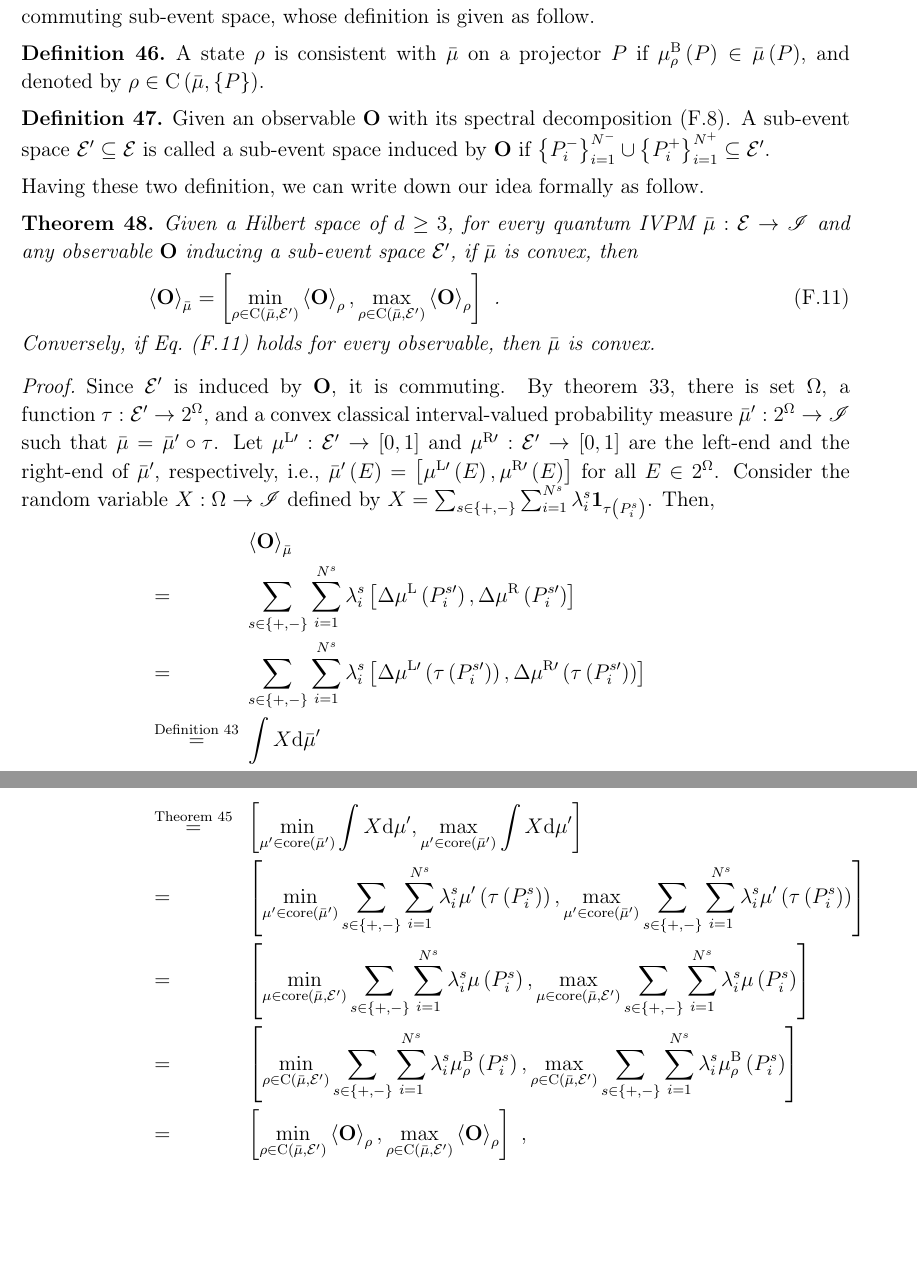
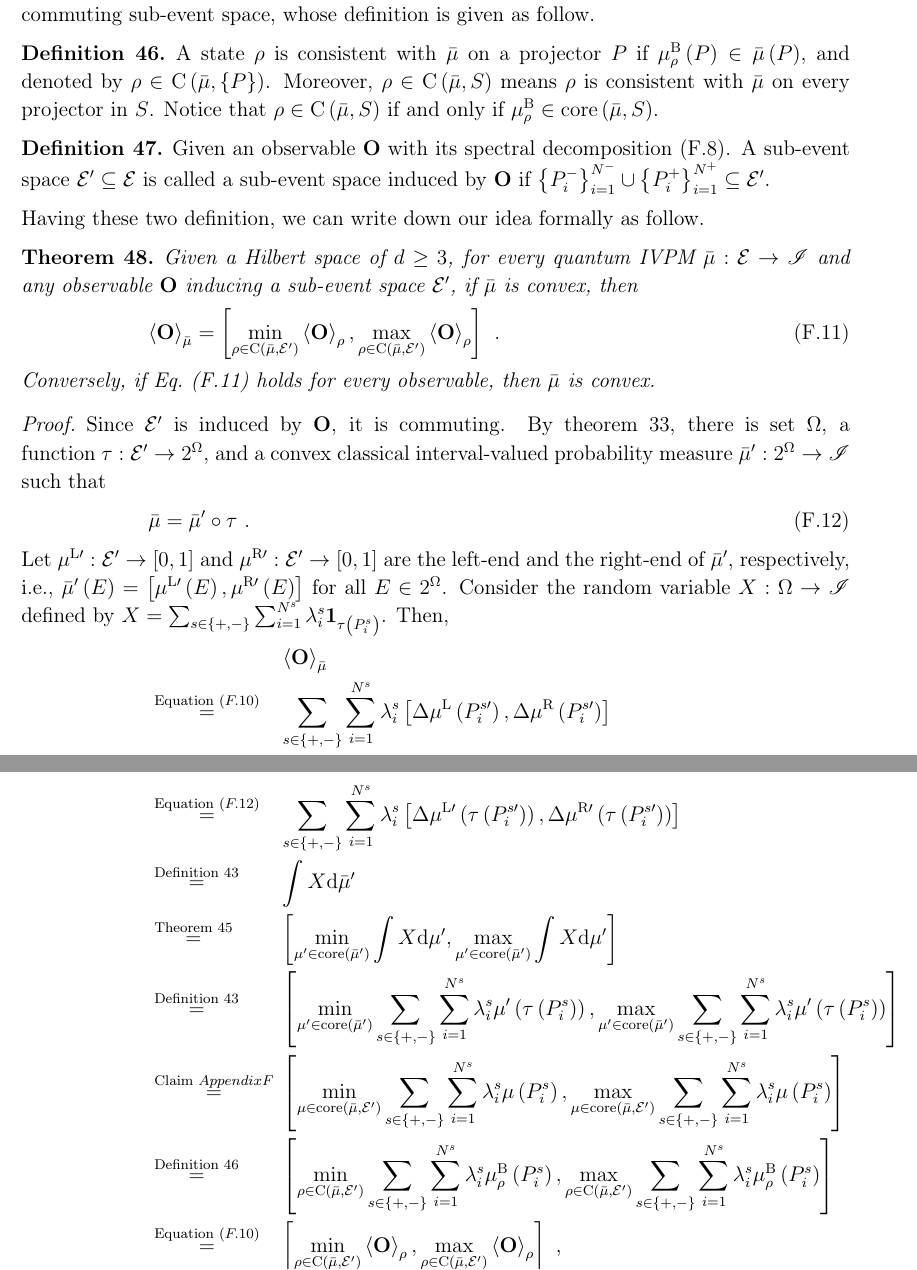
Before and after one commit to yuttai/Contextuality-and-Nonlocality-in-Discrete-Quantum-Theory, a LaTeX paper (prop_iop.tex): two parts of pages 36 and 37 of 43, joined at a grey line, cut so that both start at the same text, the shorter picture padded with empty space. Compiled offline with pdfLaTeX.

Commit message:
prop_iop.tex \section{Expectation Values for IVPMs} Updating...

```diff
--- a/prop_iop.tex
+++ b/prop_iop.tex
@@ -2064,9 +2064,12 @@ same observable with respect to its consistent states. We found this
 is true when we require our IVPM to be convex, and on a commuting
 sub-event space, whose definition is given as follow.
 
-\begin{definition}A state~$\rho$ is consistent with $\bar{\mu}$
-on a projector~$P$ if $\mu_{\rho}^{\mathrm{B}}\left(P\right)\in\bar{\mu}\left(P\right)$,
-and denoted by $\rho\in\coreBorn\left(\bar{\mu},\left\{ P\right\} \right)$.\end{definition}
+\begin{definition}\label{def:consistent-state}A state~$\rho$ is
+consistent with $\bar{\mu}$ on a projector~$P$ if $\mu_{\rho}^{\mathrm{B}}\left(P\right)\in\bar{\mu}\left(P\right)$,
+and denoted by $\rho\in\coreBorn\left(\bar{\mu},\left\{ P\right\} \right)$.
+Moreover, $\rho\in\coreBorn\left(\bar{\mu},S\right)$ means $\rho$
+is consistent with $\bar{\mu}$ on every projector in $S$. Notice
+that $\rho\in\coreBorn\left(\bar{\mu},S\right)$ if and only if $\mu_{\rho}^{\mathrm{B}}\in\mathrm{core}\left(\bar{\mu},S\right)$.\end{definition}
 
 \begin{definition}Given an observable~$\mathbf{O}$ with its spectral
 decomposition~(\ref{eq:spectrum-decomposition}). A sub-event space~$\events'\subseteq\events$
@@ -2090,20 +2093,24 @@ holds for every observable, then $\bar{\mu}$ is convex.\end{thm}
 commuting. By theorem~\ref{thm:sub-event-space}, there is set~$\Omega$,
 a function~$\tau:\events'\rightarrow2^{\Omega}$, and a convex classical
 interval-valued probability measure~$\bar{\mu}':2^{\Omega}\rightarrow\mathscr{I}$
-such that $\bar{\mu}=\bar{\mu}'\circ\tau$. Let $\mul[\prime]:\events'\rightarrow\left[0,1\right]$
-and $\mur[\prime]:\events'\rightarrow\left[0,1\right]$ are the left-end
-and the right-end of $\bar{\mu}'$, respectively, i.e., $\bar{\mu}'\left(E\right)=\left[\mul[\prime]\left(E\right),\mur[\prime]\left(E\right)\right]$
+such that
+\begin{equation}
+\bar{\mu}=\bar{\mu}'\circ\tau\textrm{ .}\label{eq:sub-event-space}
+\end{equation}
+Let $\mul[\prime]:\events'\rightarrow\left[0,1\right]$ and $\mur[\prime]:\events'\rightarrow\left[0,1\right]$
+are the left-end and the right-end of $\bar{\mu}'$, respectively,
+i.e., $\bar{\mu}'\left(E\right)=\left[\mul[\prime]\left(E\right),\mur[\prime]\left(E\right)\right]$
 for all $E\in2^{\Omega}$. Consider the random variable~$X:\Omega\rightarrow\mathscr{I}$
 defined by $X=\sum_{s\in\left\{ +,-\right\} }\sum_{i=1}^{N^{s}}\lambda_{i}^{s}\mathbf{1}_{\tau\left(P_{i}^{s}\right)}$.
 Then,
 \begin{eqnarray*}
  &  & \expval{\mathbf{O}}_{\bar{\mu}}\\
- & = & \sum_{s\in\left\{ +,-\right\} }\sum_{i=1}^{N^{s}}\lambda_{i}^{s}\left[\Delta\mul\left(P_{i}^{s\prime}\right),\Delta\mur\left(P_{i}^{s\prime}\right)\right]\\
- & = & \sum_{s\in\left\{ +,-\right\} }\sum_{i=1}^{N^{s}}\lambda_{i}^{s}\left[\Delta\mul[\prime]\left(\tau\left(P_{i}^{s\prime}\right)\right),\Delta\mur[\prime]\left(\tau\left(P_{i}^{s\prime}\right)\right)\right]\\
+ & \stackrel{\textrm{Equation }(\ref{eq:quantum-interval-expectation})}{=} & \sum_{s\in\left\{ +,-\right\} }\sum_{i=1}^{N^{s}}\lambda_{i}^{s}\left[\Delta\mul\left(P_{i}^{s\prime}\right),\Delta\mur\left(P_{i}^{s\prime}\right)\right]\\
+ & \stackrel{\textrm{Equation }(\ref{eq:sub-event-space})}{=} & \sum_{s\in\left\{ +,-\right\} }\sum_{i=1}^{N^{s}}\lambda_{i}^{s}\left[\Delta\mul[\prime]\left(\tau\left(P_{i}^{s\prime}\right)\right),\Delta\mur[\prime]\left(\tau\left(P_{i}^{s\prime}\right)\right)\right]\\
  & \stackrel{\textrm{Definition }\ref{def:Choquet}}{=} & \int X\rmd\bar{\mu}'\\
  & \stackrel{\textrm{Theorem }\ref{thm:Rosenmuller}}{=} & \left[\min_{\mu'\in\mathrm{core}\left(\bar{\mu}'\right)}\int X\rmd\mu',\max_{\mu'\in\mathrm{core}\left(\bar{\mu}'\right)}\int X\rmd\mu'\right]\\
- & = & \left[\min_{\mu'\in\mathrm{core}\left(\bar{\mu}'\right)}\sum_{s\in\left\{ +,-\right\} }\sum_{i=1}^{N^{s}}\lambda_{i}^{s}\mu'\left(\tau\left(P_{i}^{s}\right)\right),\max_{\mu'\in\mathrm{core}\left(\bar{\mu}'\right)}\sum_{s\in\left\{ +,-\right\} }\sum_{i=1}^{N^{s}}\lambda_{i}^{s}\mu'\left(\tau\left(P_{i}^{s}\right)\right)\right]\\
- & = & \left[\min_{\mu\in\mathrm{core}\left(\bar{\mu},\events'\right)}\sum_{s\in\left\{ +,-\right\} }\sum_{i=1}^{N^{s}}\lambda_{i}^{s}\mu\left(P_{i}^{s}\right),\max_{\mu\in\mathrm{core}\left(\bar{\mu},\events'\right)}\sum_{s\in\left\{ +,-\right\} }\sum_{i=1}^{N^{s}}\lambda_{i}^{s}\mu\left(P_{i}^{s}\right)\right]\\
- & = & \left[\min_{\rho\in\coreBorn\left(\bar{\mu},\events'\right)}\sum_{s\in\left\{ +,-\right\} }\sum_{i=1}^{N^{s}}\lambda_{i}^{s}\mu_{\rho}^{\mathrm{B}}\left(P_{i}^{s}\right),\max_{\rho\in\coreBorn\left(\bar{\mu},\events'\right)}\sum_{s\in\left\{ +,-\right\} }\sum_{i=1}^{N^{s}}\lambda_{i}^{s}\mu_{\rho}^{\mathrm{B}}\left(P_{i}^{s}\right)\right]\\
- & = & \left[\min_{\rho\in\coreBorn\left(\bar{\mu},\events'\right)}\expval{\mathbf{O}}_{\rho},\max_{\rho\in\coreBorn\left(\bar{\mu},\events'\right)}\expval{\mathbf{O}}_{\rho}\right]\textrm{ ,}
+ & \stackrel{\textrm{Definition }\ref{def:Choquet}}{=} & \left[\min_{\mu'\in\mathrm{core}\left(\bar{\mu}'\right)}\sum_{s\in\left\{ +,-\right\} }\sum_{i=1}^{N^{s}}\lambda_{i}^{s}\mu'\left(\tau\left(P_{i}^{s}\right)\right),\max_{\mu'\in\mathrm{core}\left(\bar{\mu}'\right)}\sum_{s\in\left\{ +,-\right\} }\sum_{i=1}^{N^{s}}\lambda_{i}^{s}\mu'\left(\tau\left(P_{i}^{s}\right)\right)\right]\\
+ & \stackrel{\textrm{Claim }\ref{claim:min-max-core}}{=} & \left[\min_{\mu\in\mathrm{core}\left(\bar{\mu},\events'\right)}\sum_{s\in\left\{ +,-\right\} }\sum_{i=1}^{N^{s}}\lambda_{i}^{s}\mu\left(P_{i}^{s}\right),\max_{\mu\in\mathrm{core}\left(\bar{\mu},\events'\right)}\sum_{s\in\left\{ +,-\right\} }\sum_{i=1}^{N^{s}}\lambda_{i}^{s}\mu\left(P_{i}^{s}\right)\right]\\
+ & \stackrel{\textrm{Definition }\ref{def:consistent-state}}{=} & \left[\min_{\rho\in\coreBorn\left(\bar{\mu},\events'\right)}\sum_{s\in\left\{ +,-\right\} }\sum_{i=1}^{N^{s}}\lambda_{i}^{s}\mu_{\rho}^{\mathrm{B}}\left(P_{i}^{s}\right),\max_{\rho\in\coreBorn\left(\bar{\mu},\events'\right)}\sum_{s\in\left\{ +,-\right\} }\sum_{i=1}^{N^{s}}\lambda_{i}^{s}\mu_{\rho}^{\mathrm{B}}\left(P_{i}^{s}\right)\right]\\
+ & \stackrel{\textrm{Equation }(\ref{eq:quantum-interval-expectation})}{=} & \left[\min_{\rho\in\coreBorn\left(\bar{\mu},\events'\right)}\expval{\mathbf{O}}_{\rho},\max_{\rho\in\coreBorn\left(\bar{\mu},\events'\right)}\expval{\mathbf{O}}_{\rho}\right]\textrm{ ,}
 \end{eqnarray*}
@@ -2125,2 +2148,3 @@ have
  &  & \mu'\left(E\right)\in\bar{\mu}'\left(E\right)\textrm{ for all }E\in2^{\Omega}\\
  & \Rightarrow & \mu'\left(\tau\left(P\right)\right)\in\bar{\mu}'\left(\tau\left(P\right)\right)=\bar{\mu}\left(P\right)\textrm{ for all }P\in\events'
+\end{eqnarray}
```
Also changed, not shown: prop_letter.tex (+2 -0 lines), prop_iop.tex (35 more changed lines), 2 other files.
